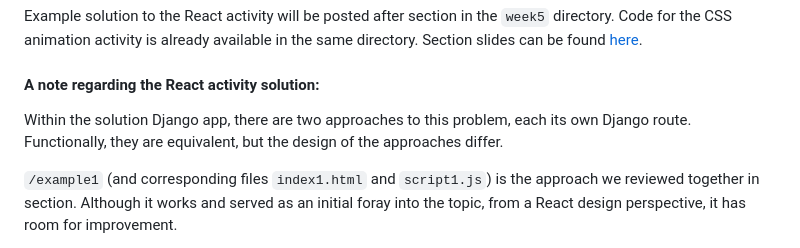
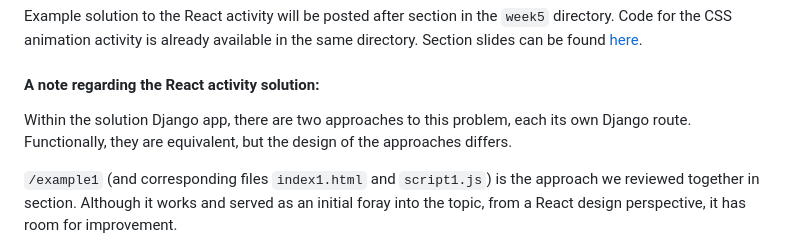
Before and after one commit to braun01/cs50_web_activities, a Markdown page: README.md, the part around the change. Drawn GitHub-style.

Commit message:
last readme update for real

```diff
--- a/README.md
+++ b/README.md
@@ -5,7 +5,7 @@ Example solution to the React activity will be posted after section in the `week
 Section slides can be found [here](https://docs.google.com/presentation/d/1oCrXw_t4TP7uCuEjLe9wMPC5tXm0hg0Cm1ossaEiOrQ/edit?usp=sharing).
 
 #### A note regarding the React activity solution:
-Within the solution Django app, there are two approaches to this problem, each its own Django route. Functionally, they are equivalent, but the design of the approaches differ.
+Within the solution Django app, there are two approaches to this problem, each its own Django route. Functionally, they are equivalent, but the design of the approaches differs.
 
 `/example1` (and corresponding files `index1.html` and `script1.js`) is the approach we reviewed together in section. Although it works and served as an initial foray into the topic, from a React design perspective, it has room for improvement.
 
```
